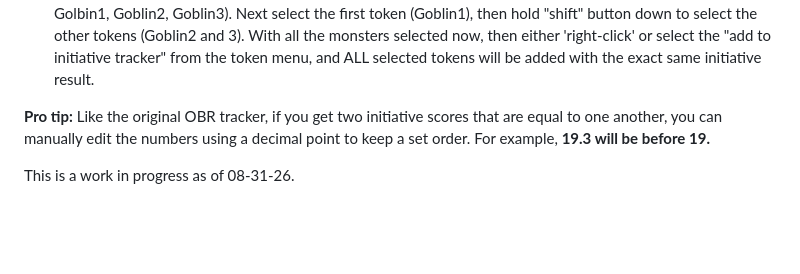
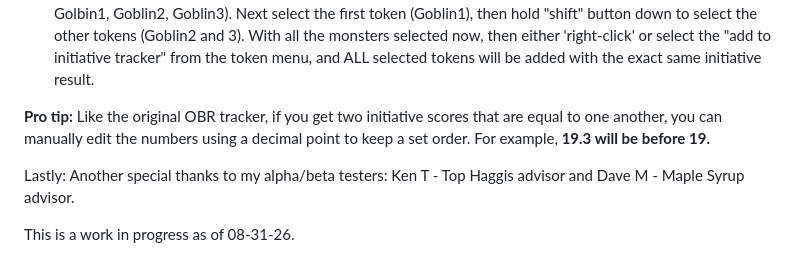
Before and after one commit to cyenobite/obr-initiative-tracker, a Markdown page: README.md, the part around the change. Rendered like a GitHub page; blank space fills up the shorter version.

Commit message:
Update README with tester acknowledgments
Added acknowledgments for alpha/beta testers.

```diff
--- a/README.md
+++ b/README.md
@@ -41,4 +41,6 @@ The default initiative tracker in OBR is great! I just wanted to see if I could
 
 **Pro tip:** Like the original OBR tracker, if you get two initiative scores that are equal to one another, you can manually edit the numbers using a decimal point to keep a set order. For example, **19.3 will be before 19.**
 
+Lastly: Another special thanks to my alpha/beta testers: Ken T - Top Haggis advisor and Dave M - Maple Syrup advisor.
+
 This is a work in progress as of 08-31-26.
```
